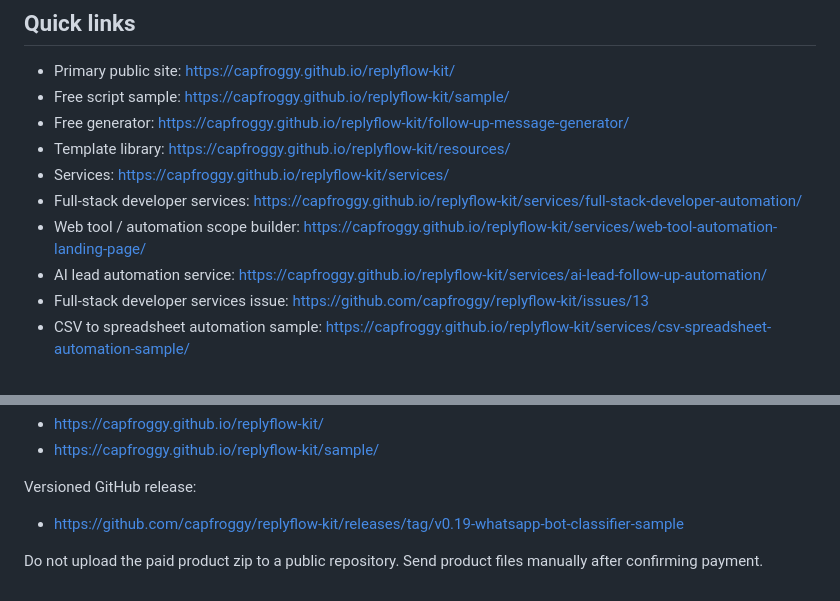
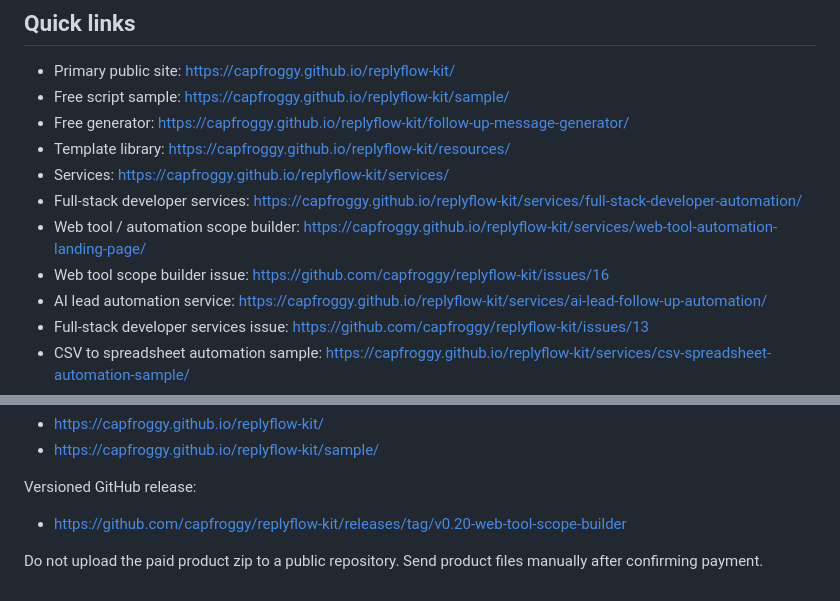
Before and after one commit to capfroggy/replyflow-kit, a Markdown page: README.md, 2 parts joined by grey strips. Rendered like a GitHub page.

Commit message:
Update latest scope builder links

```diff
--- a/README.md
+++ b/README.md
@@ -15,6 +15,7 @@ paid product files are not published here.
 - Services: https://capfroggy.github.io/replyflow-kit/services/
 - Full-stack developer services: https://capfroggy.github.io/replyflow-kit/services/full-stack-developer-automation/
 - Web tool / automation scope builder: https://capfroggy.github.io/replyflow-kit/services/web-tool-automation-landing-page/
+- Web tool scope builder issue: https://github.com/capfroggy/replyflow-kit/issues/16
 - AI lead automation service: https://capfroggy.github.io/replyflow-kit/services/ai-lead-follow-up-automation/
 - Full-stack developer services issue: https://github.com/capfroggy/replyflow-kit/issues/13
 - CSV to spreadsheet automation sample: https://capfroggy.github.io/replyflow-kit/services/csv-spreadsheet-automation-sample/
@@ -87,7 +88,7 @@ Primary GitHub Pages public URL:
 
 Versioned GitHub release:
 
-- https://github.com/capfroggy/replyflow-kit/releases/tag/v0.19-whatsapp-bot-classifier-sample
+- https://github.com/capfroggy/replyflow-kit/releases/tag/v0.20-web-tool-scope-builder
 
 Do not upload the paid product zip to a public repository. Send product files
 manually after confirming payment.
```
Also changed, not shown: SHARE-COPY.md (+3 -0 lines), START-HERE.md (+2 -1 lines).
